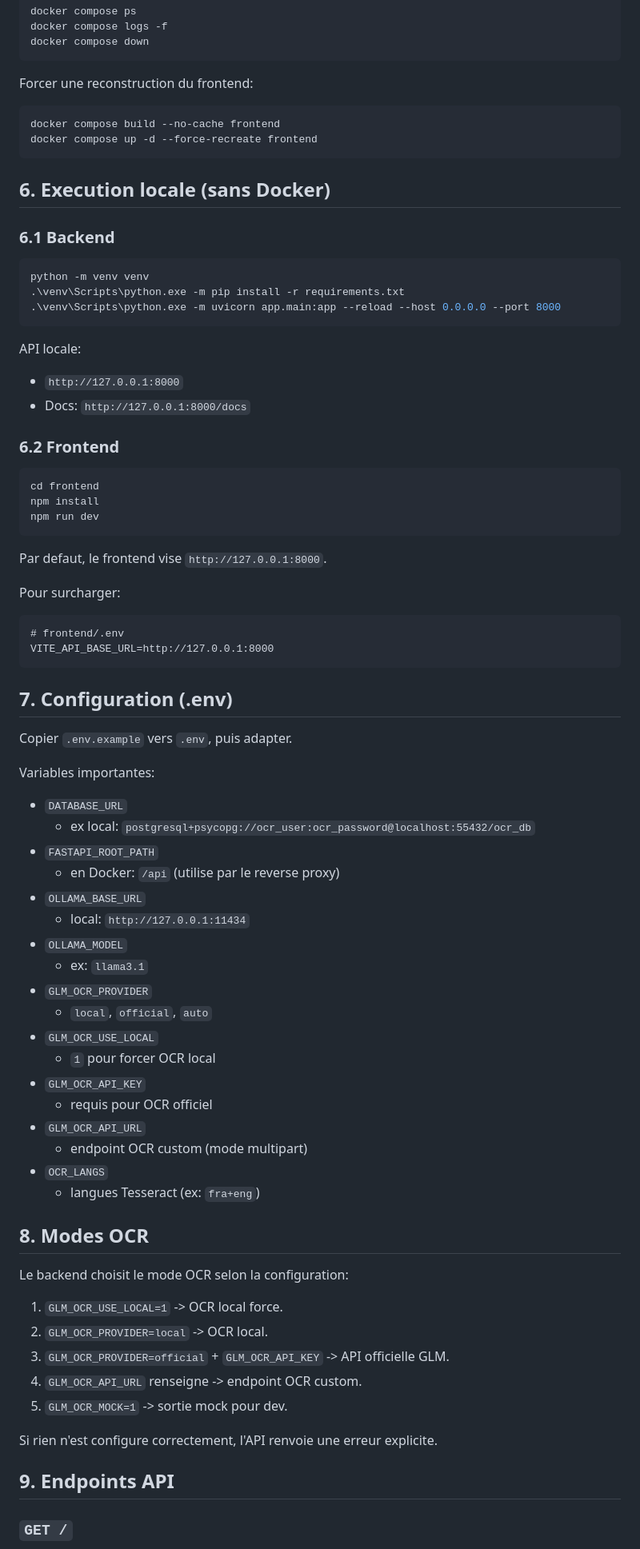
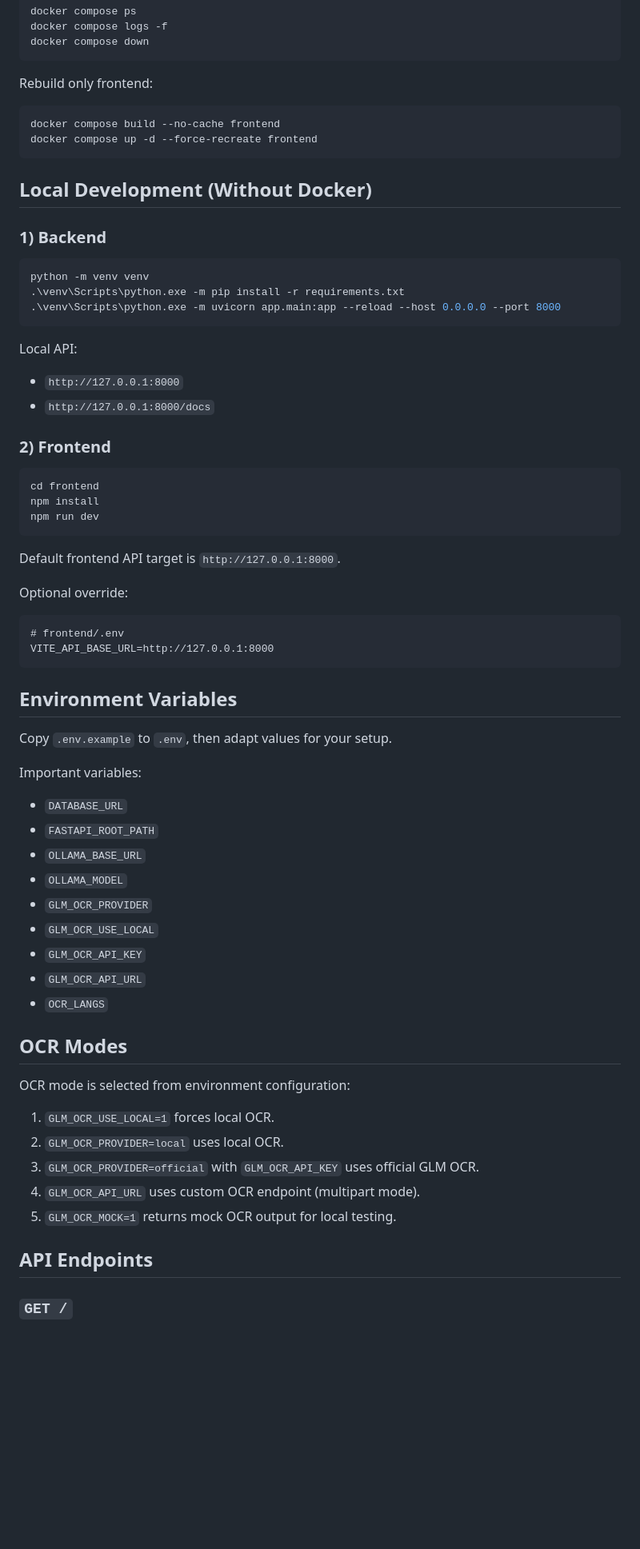
Before and after one commit to Badr070118/OCR_Docs_PFE, a Markdown page: README.md, the part around one of its changes. Shown at 80% size. GitHub-like rendering; blank space fills up the shorter version.

````diff
--- a/README.md
+++ b/README.md
@@ -72,16 +54,16 @@ docker compose logs -f
 docker compose down
 ```
 
-Forcer une reconstruction du frontend:
+Rebuild only frontend:
 
 ```bash
 docker compose build --no-cache frontend
 docker compose up -d --force-recreate frontend
 ```
 
-## 6. Execution locale (sans Docker)
+## Local Development (Without Docker)
 
-### 6.1 Backend
+### 1) Backend
 
 ```bash
 python -m venv venv
@@ -89,11 +71,12 @@ python -m venv venv
 .\venv\Scripts\python.exe -m uvicorn app.main:app --reload --host 0.0.0.0 --port 8000
 ```
 
-API locale:
+Local API:
+
 - `http://127.0.0.1:8000`
-- Docs: `http://127.0.0.1:8000/docs`
+- `http://127.0.0.1:8000/docs`
 
-### 6.2 Frontend
+### 2) Frontend
 
 ```bash
 cd frontend
@@ -101,53 +84,42 @@ npm install
 npm run dev
 ```
 
-Par defaut, le frontend vise `http://127.0.0.1:8000`.
+Default frontend API target is `http://127.0.0.1:8000`.
 
-Pour surcharger:
+Optional override:
 
 ```dotenv
 # frontend/.env
 VITE_API_BASE_URL=http://127.0.0.1:8000
 ```
 
-## 7. Configuration (.env)
+## Environment Variables
 
-Copier `.env.example` vers `.env`, puis adapter.
+Copy `.env.example` to `.env`, then adapt values for your setup.
 
-Variables importantes:
+Important variables:
 
 - `DATABASE_URL`
-  - ex local: `postgresql+psycopg://ocr_user:ocr_password@localhost:55432/ocr_db`
 - `FASTAPI_ROOT_PATH`
-  - en Docker: `/api` (utilise par le reverse proxy)
 - `OLLAMA_BASE_URL`
-  - local: `http://127.0.0.1:11434`
 - `OLLAMA_MODEL`
-  - ex: `llama3.1`
 - `GLM_OCR_PROVIDER`
-  - `local`, `official`, `auto`
 - `GLM_OCR_USE_LOCAL`
-  - `1` pour forcer OCR local
 - `GLM_OCR_API_KEY`
-  - requis pour OCR officiel
 - `GLM_OCR_API_URL`
-  - endpoint OCR custom (mode multipart)
 - `OCR_LANGS`
-  - langues Tesseract (ex: `fra+eng`)
 
-## 8. Modes OCR
+## OCR Modes
 
-Le backend choisit le mode OCR selon la configuration:
+OCR mode is selected from environment configuration:
 
-1. `GLM_OCR_USE_LOCAL=1` -> OCR local force.
-2. `GLM_OCR_PROVIDER=local` -> OCR local.
-3. `GLM_OCR_PROVIDER=official` + `GLM_OCR_API_KEY` -> API officielle GLM.
-4. `GLM_OCR_API_URL` renseigne -> endpoint OCR custom.
-5. `GLM_OCR_MOCK=1` -> sortie mock pour dev.
+1. `GLM_OCR_USE_LOCAL=1` forces local OCR.
+2. `GLM_OCR_PROVIDER=local` uses local OCR.
+3. `GLM_OCR_PROVIDER=official` with `GLM_OCR_API_KEY` uses official GLM OCR.
+4. `GLM_OCR_API_URL` uses custom OCR endpoint (multipart mode).
+5. `GLM_OCR_MOCK=1` returns mock OCR output for local testing.
 
-Si rien n'est configure correctement, l'API renvoie une erreur explicite.
-
-## 9. Endpoints API
+## API Endpoints
 
 ### `GET /`
 
````
Also changed, not shown: other parts of README.md (+77 -89 lines).
